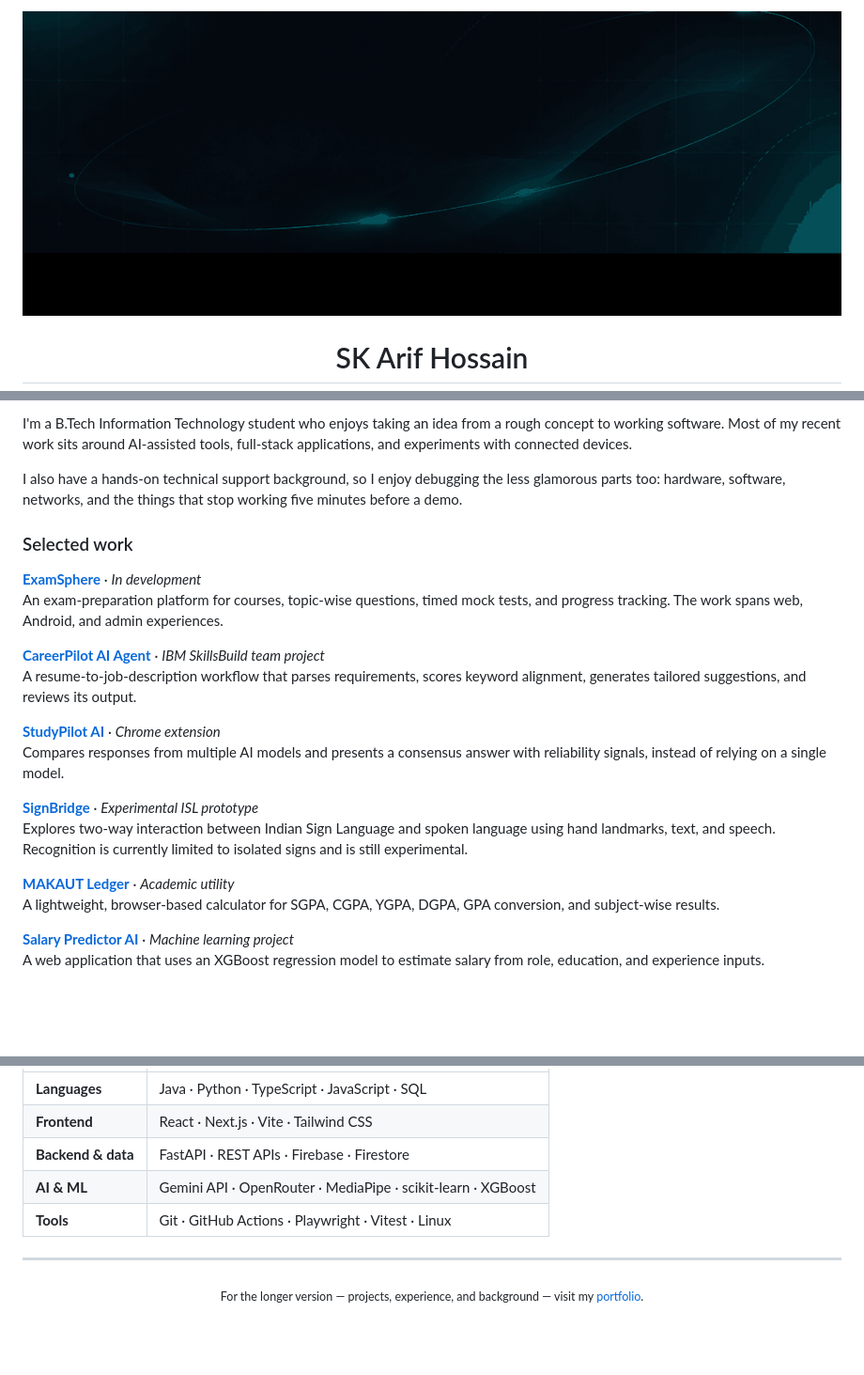
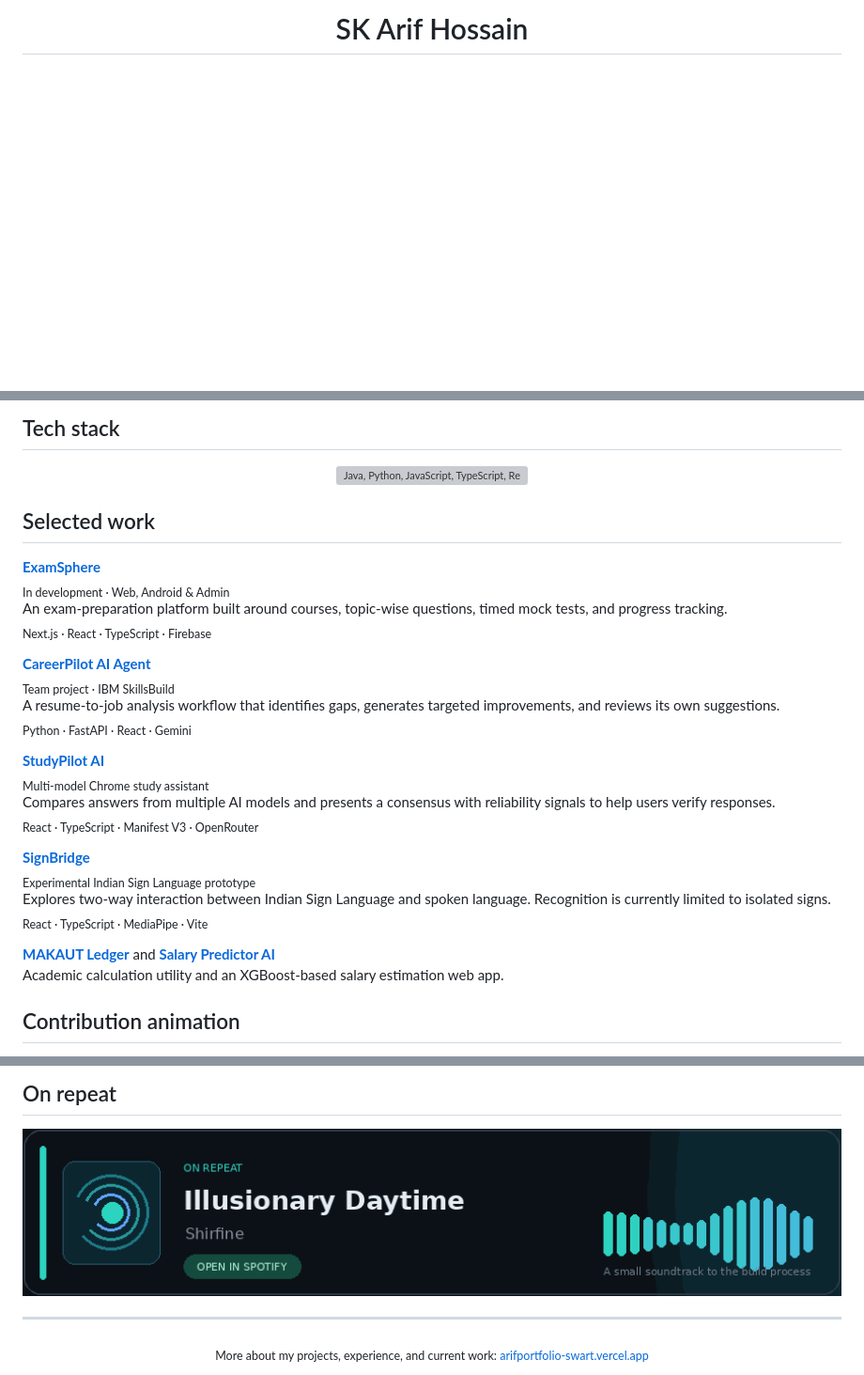
Before and after one commit to Arif1221/Arif1221, a Markdown page: README.md, 3 parts joined by grey strips. Shown at 94% size. Drawn GitHub-style; pictures changed too: assets/listening-card.gif (added), assets/profile-banner.gif (deleted); blank space fills up the shorter version; grey boxes are pictures that could not be loaded.

```diff
--- a/README.md
+++ b/README.md
@@ -1,3 +1,2 @@
 <div align="center">
-  <img src="./assets/profile-banner.gif" width="100%" alt="Dark graphite and teal animated profile banner" />
   <h1>SK Arif Hossain</h1>
@@ -17,25 +31,34 @@
 
-I'm a B.Tech Information Technology student who enjoys taking an idea from a rough concept to working software. Most of my recent work sits around AI-assisted tools, full-stack applications, and experiments with connected devices.
+## Tech stack
 
-I also have a hands-on technical support background, so I enjoy debugging the less glamorous parts too: hardware, software, networks, and the things that stop working five minutes before a demo.
+<div align="center">
+  <img src="https://skillicons.dev/icons?i=java,python,js,ts,react,nextjs,fastapi,firebase,git,linux&perline=10&theme=dark" alt="Java, Python, JavaScript, TypeScript, React, Next.js, FastAPI, Firebase, Git and Linux" />
+</div>
 
-### Selected work
+## Selected work
 
-**[ExamSphere](https://arifportfolio-swart.vercel.app/)** · *In development*
-An exam-preparation platform for courses, topic-wise questions, timed mock tests, and progress tracking. The work spans web, Android, and admin experiences.
+**[ExamSphere](https://arifportfolio-swart.vercel.app/)**
+<sub>In development · Web, Android &amp; Admin</sub>
+An exam-preparation platform built around courses, topic-wise questions, timed mock tests, and progress tracking.
+<sub>Next.js · React · TypeScript · Firebase</sub>
 
-**[CareerPilot AI Agent](https://github.com/Arif1221/Careerpilot-Agent)** · *IBM SkillsBuild team project*
-A resume-to-job-description workflow that parses requirements, scores keyword alignment, generates tailored suggestions, and reviews its output.
+**[CareerPilot AI Agent](https://github.com/Arif1221/Careerpilot-Agent)**
+<sub>Team project · IBM SkillsBuild</sub>
+A resume-to-job analysis workflow that identifies gaps, generates targeted improvements, and reviews its own suggestions.
+<sub>Python · FastAPI · React · Gemini</sub>
 
-**[StudyPilot AI](https://github.com/Arif1221/Multi-Model-Al-Quiz-Assistant)** · *Chrome extension*
-Compares responses from multiple AI models and presents a consensus answer with reliability signals, instead of relying on a single model.
+**[StudyPilot AI](https://github.com/Arif1221/Multi-Model-Al-Quiz-Assistant)**
+<sub>Multi-model Chrome study assistant</sub>
+Compares answers from multiple AI models and presents a consensus with reliability signals to help users verify responses.
+<sub>React · TypeScript · Manifest V3 · OpenRouter</sub>
 
-**[SignBridge](https://github.com/Arif1221/SignBridge)** · *Experimental ISL prototype*
-Explores two-way interaction between Indian Sign Language and spoken language using hand landmarks, text, and speech. Recognition is currently limited to isolated signs and is still experimental.
+**[SignBridge](https://github.com/Arif1221/SignBridge)**
+<sub>Experimental Indian Sign Language prototype</sub>
+Explores two-way interaction between Indian Sign Language and spoken language. Recognition is currently limited to isolated signs.
+<sub>React · TypeScript · MediaPipe · Vite</sub>
 
-**[MAKAUT Ledger](https://github.com/Arif1221/Makaut-Calc-by-Lazy-BX)** · *Academic utility*
-A lightweight, browser-based calculator for SGPA, CGPA, YGPA, DGPA, GPA conversion, and subject-wise results.
+**[MAKAUT Ledger](https://github.com/Arif1221/Makaut-Calc-by-Lazy-BX)** and **[Salary Predictor AI](https://github.com/Arif1221/salary-predictor-ai)**
+Academic calculation utility and an XGBoost-based salary estimation web app.
 
-**[Salary Predictor AI](https://github.com/Arif1221/salary-predictor-ai)** · *Machine learning project*
-A web application that uses an XGBoost regression model to estimate salary from role, education, and experience inputs.
+## Contribution animation
 
@@ -43,14 +72,14 @@ A web application that uses an XGBoost regression model to estimate salary from
 
-| | |
-|---|---|
-| **Languages** | Java · Python · TypeScript · JavaScript · SQL |
-| **Frontend** | React · Next.js · Vite · Tailwind CSS |
-| **Backend & data** | FastAPI · REST APIs · Firebase · Firestore |
-| **AI & ML** | Gemini API · OpenRouter · MediaPipe · scikit-learn · XGBoost |
-| **Tools** | Git · GitHub Actions · Playwright · Vitest · Linux |
+## On repeat
+
+<div align="center">
+  <a href="https://open.spotify.com/track/0T0dtKxuioR0YeregxKGWF">
+    <img src="./assets/listening-card.gif" width="100%" alt="On repeat: Illusionary Daytime by Shirfine — open in Spotify" />
+  </a>
+</div>
 
 ---
 
 <div align="center">
-  <sub>For the longer version — projects, experience, and background — visit my <a href="https://arifportfolio-swart.vercel.app/">portfolio</a>.</sub>
+  <sub>More about my projects, experience, and current work: <a href="https://arifportfolio-swart.vercel.app/">arifportfolio-swart.vercel.app</a></sub>
 </div>
```
Also changed, not shown: other parts of README.md (+29 -8 lines), SETUP.md (added, +9 -0 lines), 1 other file.
